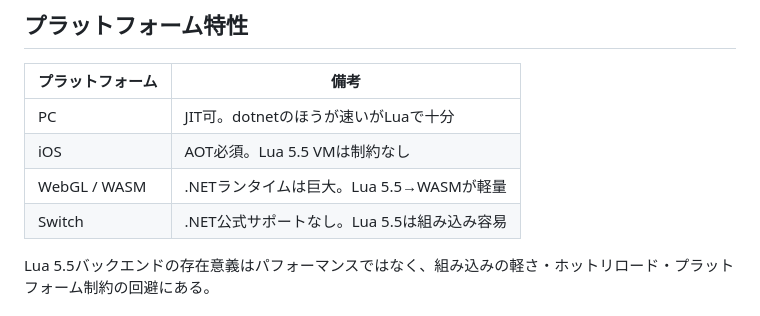
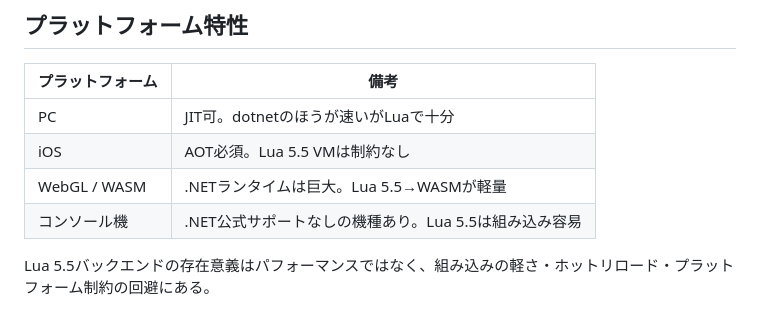
Before and after one commit to neguse/tcs, a Markdown page: objective.md, the part around the change. Drawn GitHub-style.

```diff
--- a/objective.md
+++ b/objective.md
@@ -149,7 +149,7 @@ Lua table の制約により、`List<T>` の null 要素と `Dictionary<TKey, TV
 |PC          |JIT可。dotnetのほうが速いがLuaで十分    |
 |iOS         |AOT必須。Lua 5.5 VMは制約なし       |
 |WebGL / WASM|.NETランタイムは巨大。Lua 5.5→WASMが軽量|
-|Switch      |.NET公式サポートなし。Lua 5.5は組み込み容易 |
+|コンソール機     |.NET公式サポートなしの機種あり。Lua 5.5は組み込み容易 |
 
 Lua 5.5バックエンドの存在意義はパフォーマンスではなく、組み込みの軽さ・ホットリロード・プラットフォーム制約の回避にある。
 
```
Also changed, not shown: doc/done.md (+1 -1 lines).
